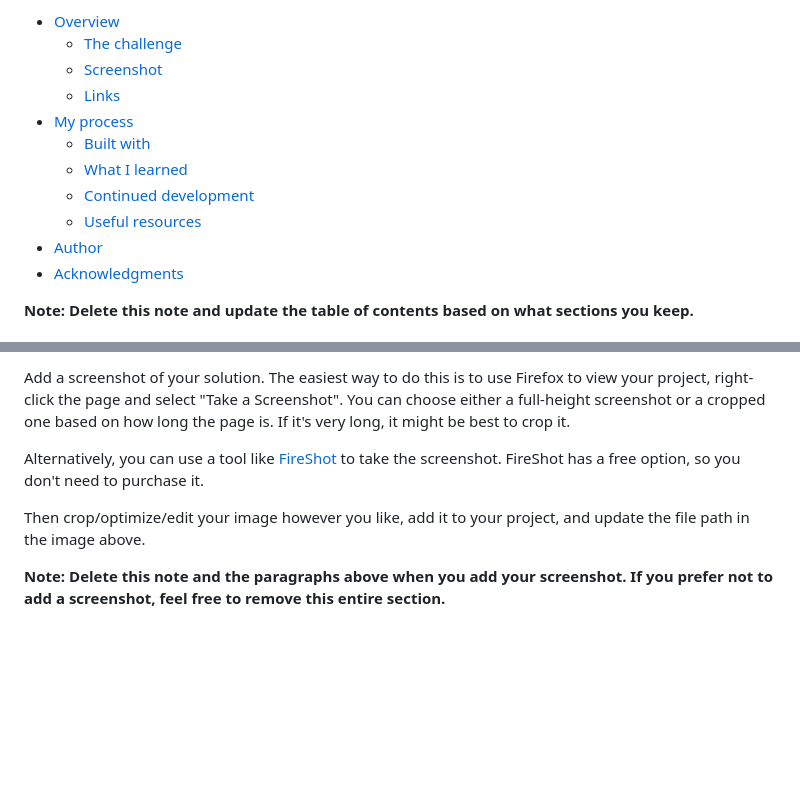
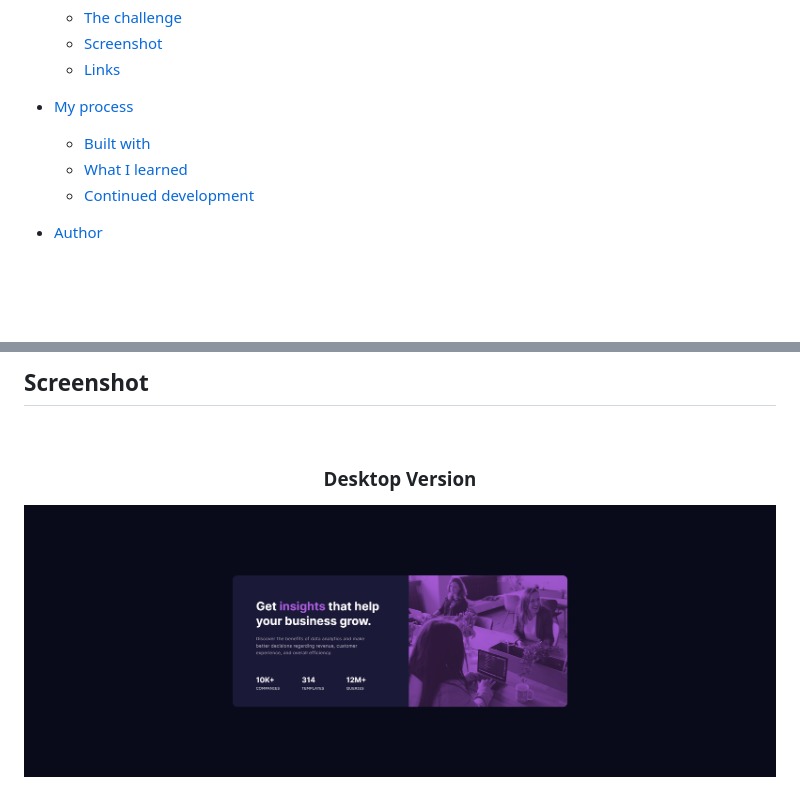
Before and after one commit to murilopita/Stats-preview-card-component-main, a Markdown page: README-template.md, 2 parts joined by grey strips. Rendered like a GitHub page; pictures changed too: reademe_images/screenshot-desktop.png (added); blank space fills up the shorter version.

```diff
--- a/README-template.md
+++ b/README-template.md
@@ -12,9 +15,7 @@ This is a solution to the [Stats preview card component challenge on Frontend Me
   - [Built with](#built-with)
   - [What I learned](#what-i-learned)
   - [Continued development](#continued-development)
-  - [Useful resources](#useful-resources)
+
 - [Author](#author)
-- [Acknowledgments](#acknowledgments)
 
-**Note: Delete this note and update the table of contents based on what sections you keep.**
 
@@ -32,9 +36,9 @@ Users should be able to:
 
-Add a screenshot of your solution. The easiest way to do this is to use Firefox to view your project, right-click the page and select "Take a Screenshot". You can choose either a full-height screenshot or a cropped one based on how long the page is. If it's very long, it might be best to crop it.
+## Screenshot
 
-Alternatively, you can use a tool like [FireShot](https://getfireshot.com/) to take the screenshot. FireShot has a free option, so you don't need to purchase it.
+<br>
 
-Then crop/optimize/edit your image however you like, add it to your project, and update the file path in the image above.
+<h3 align='center'>Desktop Version</h3>
 
-**Note: Delete this note and the paragraphs above when you add your screenshot. If you prefer not to add a screenshot, feel free to remove this entire section.**
+<img src="reademe_images/screenshot-desktop.png">
 
```
Also changed, not shown: other parts of README-template.md (+42 -50 lines), reademe_images/screenshot-mobile.png (added).
